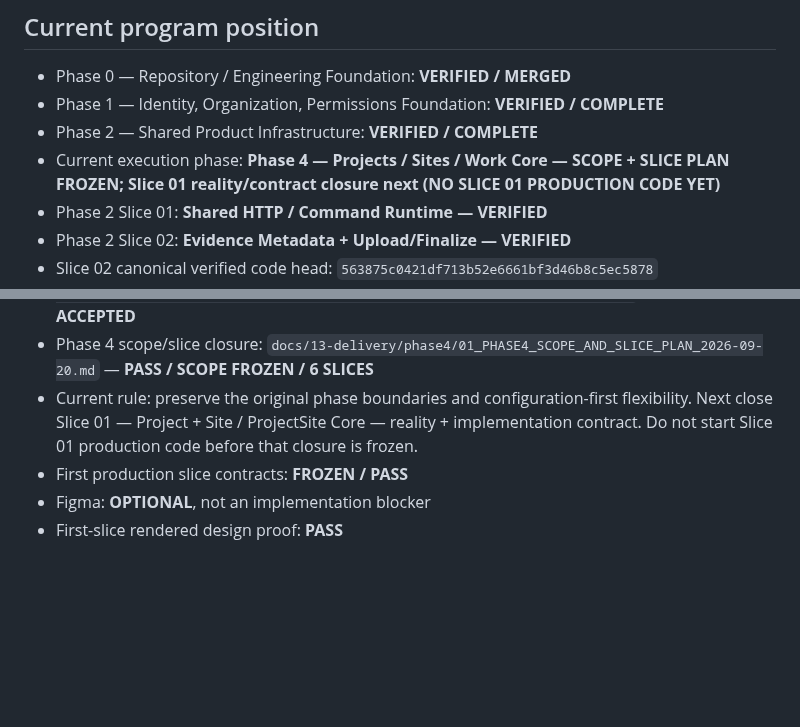
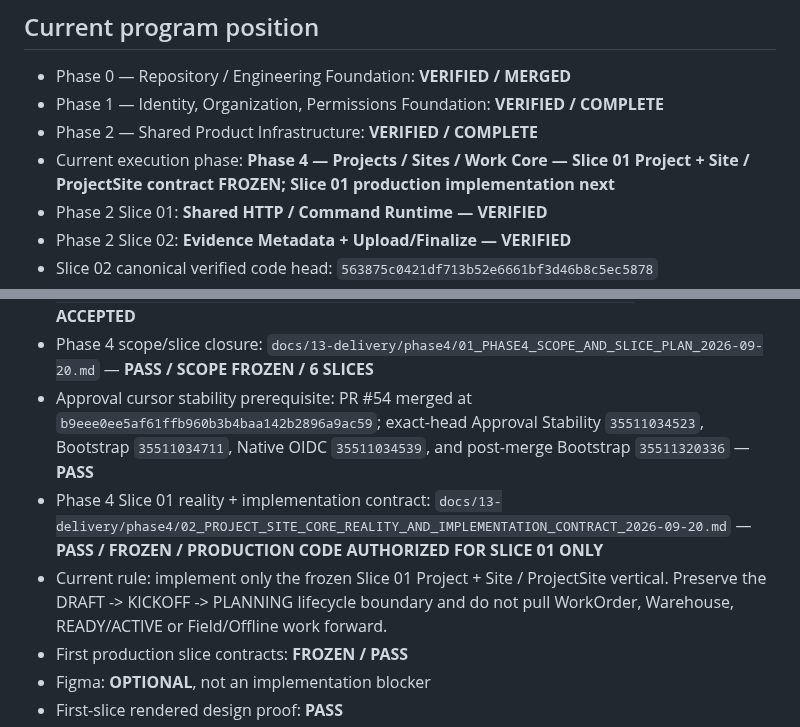
Before and after one commit to omarkhair70-droid/hiltech, a Markdown page: AGENTS.md, 2 parts joined by grey strips. Rendered like a GitHub page; blank space fills up the shorter version.

Commit message:
docs: advance agent contract to Phase 4 Slice 01 implementation

```diff
--- a/AGENTS.md
+++ b/AGENTS.md
@@ -11,7 +11,7 @@ Any coding agent, Codex session, new chat, automation, or human contributor must
 - Phase 0 — Repository / Engineering Foundation: **VERIFIED / MERGED**
 - Phase 1 — Identity, Organization, Permissions Foundation: **VERIFIED / COMPLETE**
 - Phase 2 — Shared Product Infrastructure: **VERIFIED / COMPLETE**
-- Current execution phase: **Phase 4 — Projects / Sites / Work Core — SCOPE + SLICE PLAN FROZEN; Slice 01 reality/contract closure next (NO SLICE 01 PRODUCTION CODE YET)**
+- Current execution phase: **Phase 4 — Projects / Sites / Work Core — Slice 01 Project + Site / ProjectSite contract FROZEN; Slice 01 production implementation next**
 - Phase 2 Slice 01: **Shared HTTP / Command Runtime — VERIFIED**
 - Phase 2 Slice 02: **Evidence Metadata + Upload/Finalize — VERIFIED**
 - Slice 02 canonical verified code head: `563875c0421df713b52e6661bf3d46b8c5ec5878`
@@ -76,7 +76,9 @@ Any coding agent, Codex session, new chat, automation, or human contributor must
 - Phase 3 final gap review: `docs/13-delivery/phase3/07_PHASE3_FINAL_GAP_REVIEW_2026-09-20.md` — **PASS / NO ADDITIONAL PHASE 3 SLICE REQUIRED**
 - Phase 4 owner entry reconstruction: `docs/13-delivery/phase4/00_PHASE4_OWNER_ENTRY_REALITY_RECONSTRUCTION_2026-09-20.md` — **PASS / OWNER ACCEPTED**
 - Phase 4 scope/slice closure: `docs/13-delivery/phase4/01_PHASE4_SCOPE_AND_SLICE_PLAN_2026-09-20.md` — **PASS / SCOPE FROZEN / 6 SLICES**
-- Current rule: preserve the original phase boundaries and configuration-first flexibility. Next close Slice 01 — Project + Site / ProjectSite Core — reality + implementation contract. Do not start Slice 01 production code before that closure is frozen.
+- Approval cursor stability prerequisite: PR #54 merged at `b9eee0ee5af61ffb960b3b4baa142b2896a9ac59`; exact-head Approval Stability `35511034523`, Bootstrap `35511034711`, Native OIDC `35511034539`, and post-merge Bootstrap `35511320336` — **PASS**
+- Phase 4 Slice 01 reality + implementation contract: `docs/13-delivery/phase4/02_PROJECT_SITE_CORE_REALITY_AND_IMPLEMENTATION_CONTRACT_2026-09-20.md` — **PASS / FROZEN / PRODUCTION CODE AUTHORIZED FOR SLICE 01 ONLY**
+- Current rule: implement only the frozen Slice 01 Project + Site / ProjectSite vertical. Preserve the DRAFT -> KICKOFF -> PLANNING lifecycle boundary and do not pull WorkOrder, Warehouse, READY/ACTIVE or Field/Offline work forward.
 - First production slice contracts: **FROZEN / PASS**
 - Figma: **OPTIONAL**, not an implementation blocker
 - First-slice rendered design proof: **PASS**
```
